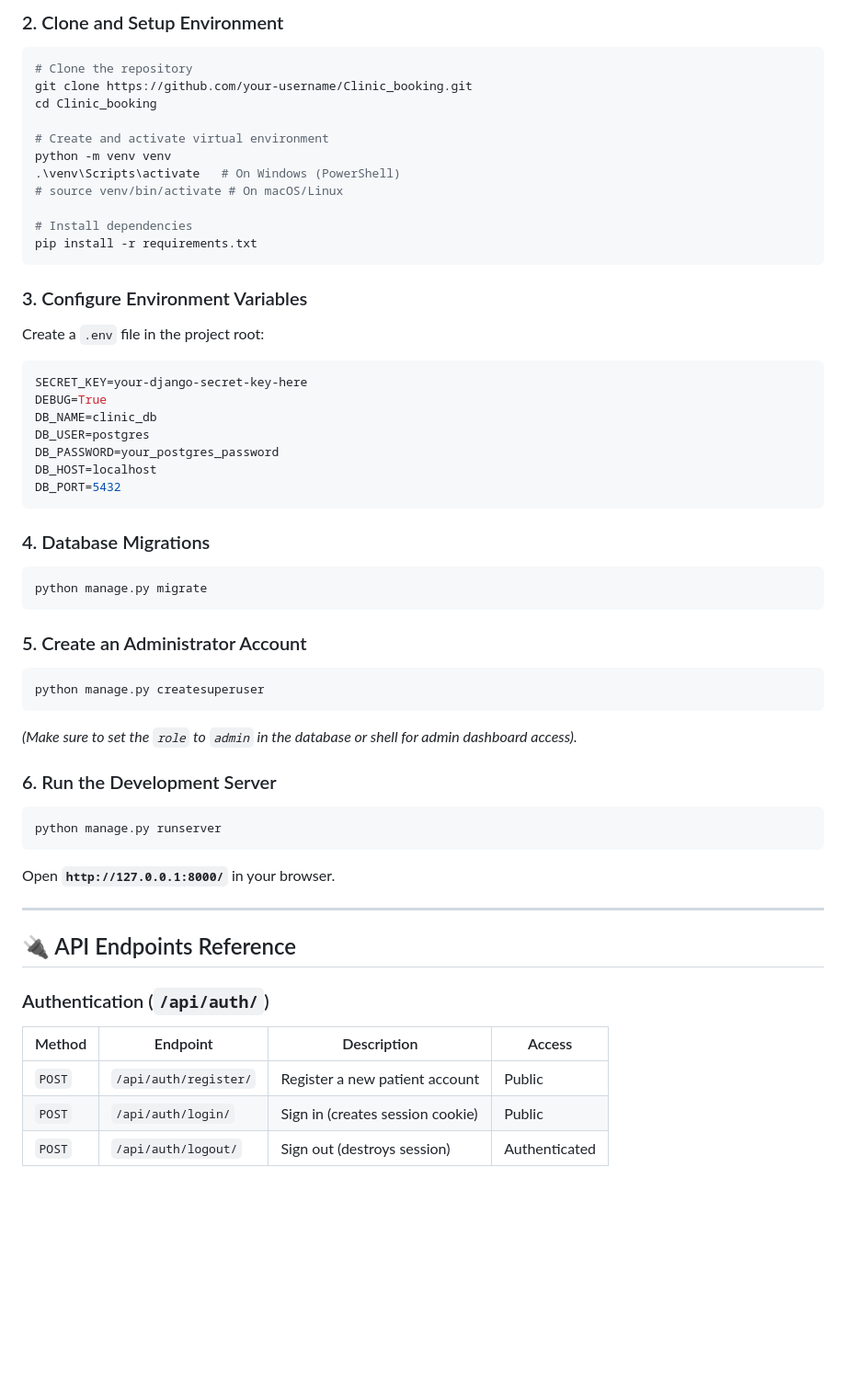
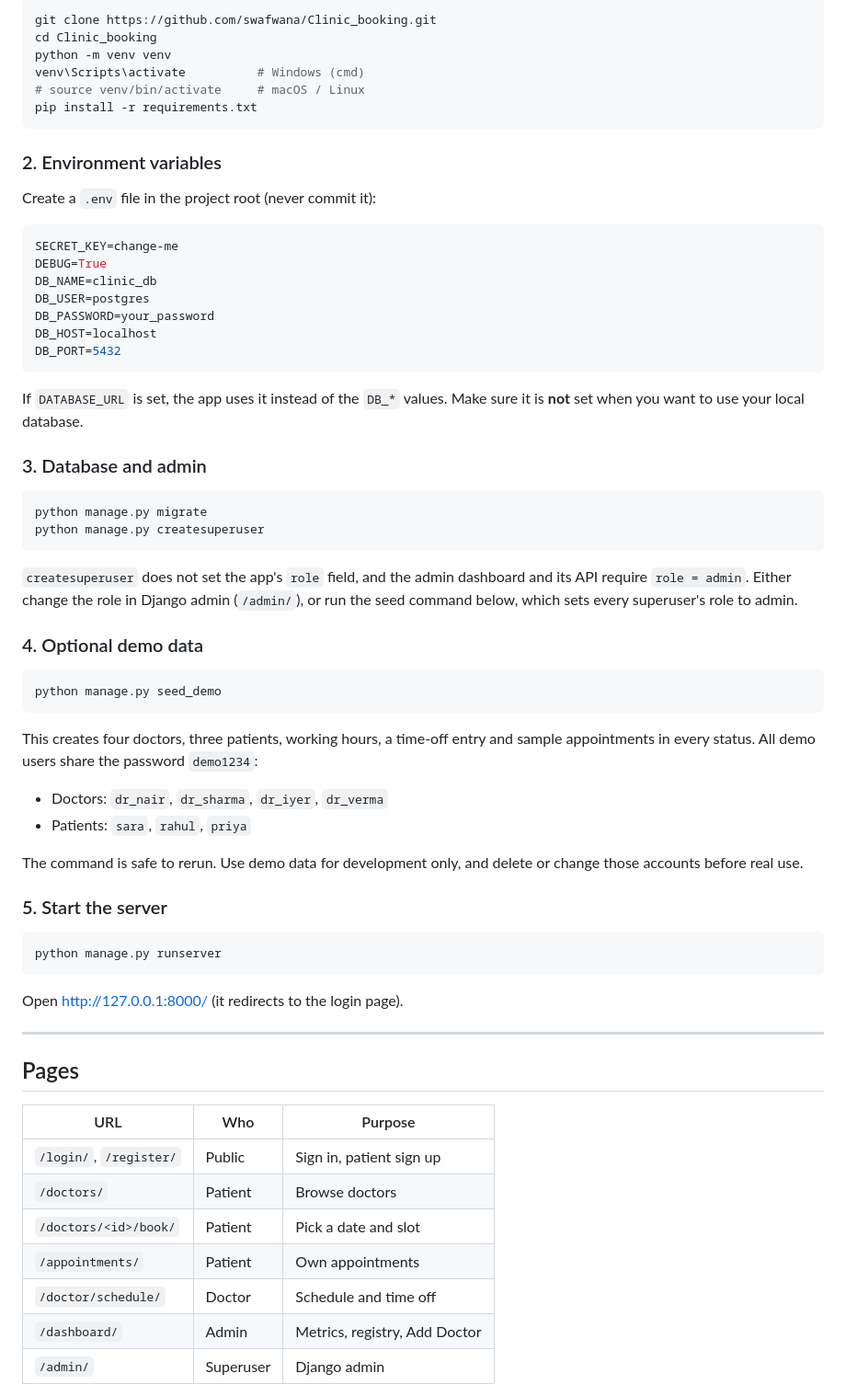
Before and after one commit to swafwana/Clinic_booking, a Markdown page: README.md, the part around one of its changes. Shown at 92% size. GitHub-like rendering; blank space fills up the shorter version.

Commit message:
Revise README for Clinic Bookings project
Updated README to reflect new project name and features.

````diff
--- a/README.md
+++ b/README.md
@@ -71,63 +80,70 @@ Clinic_booking/
 
-### 2. Clone and Setup Environment
-
-```powershell
-# Clone the repository
-git clone https://github.com/your-username/Clinic_booking.git
+```bash
+git clone https://github.com/swafwana/Clinic_booking.git
 cd Clinic_booking
-
-# Create and activate virtual environment
 python -m venv venv
-.\venv\Scripts\activate   # On Windows (PowerShell)
-# source venv/bin/activate # On macOS/Linux
-
-# Install dependencies
+venv\Scripts\activate          # Windows (cmd)
+# source venv/bin/activate     # macOS / Linux
 pip install -r requirements.txt
 ```
 
-### 3. Configure Environment Variables
+### 2. Environment variables
 
-Create a `.env` file in the project root:
+Create a `.env` file in the project root (never commit it):
 
 ```env
-SECRET_KEY=your-django-secret-key-here
+SECRET_KEY=change-me
 DEBUG=True
 DB_NAME=clinic_db
 DB_USER=postgres
-DB_PASSWORD=your_postgres_password
+DB_PASSWORD=your_password
 DB_HOST=localhost
 DB_PORT=5432
 ```
 
-### 4. Database Migrations
+If `DATABASE_URL` is set, the app uses it instead of the `DB_*` values. Make sure it is **not** set when you want to use your local database.
 
-```powershell
+### 3. Database and admin
+
+```bash
 python manage.py migrate
+python manage.py createsuperuser
 ```
 
-### 5. Create an Administrator Account
+`createsuperuser` does not set the app's `role` field, and the admin dashboard and its API require `role = admin`. Either change the role in Django admin (`/admin/`), or run the seed command below, which sets every superuser's role to admin.
 
-```powershell
-python manage.py createsuperuser
+### 4. Optional demo data
+
+```bash
+python manage.py seed_demo
 ```
-*(Make sure to set the `role` to `admin` in the database or shell for admin dashboard access).*
 
-### 6. Run the Development Server
+This creates four doctors, three patients, working hours, a time-off entry and sample appointments in every status. All demo users share the password `demo1234`:
 
-```powershell
+- Doctors: `dr_nair`, `dr_sharma`, `dr_iyer`, `dr_verma`
+- Patients: `sara`, `rahul`, `priya`
+
+The command is safe to rerun. Use demo data for development only, and delete or change those accounts before real use.
+
+### 5. Start the server
+
+```bash
 python manage.py runserver
 ```
 
-Open **`http://127.0.0.1:8000/`** in your browser.
+Open http://127.0.0.1:8000/ (it redirects to the login page).
 
 ---
 
-## 🔌 API Endpoints Reference
+## Pages
 
-### Authentication (`/api/auth/`)
-| Method | Endpoint | Description | Access |
-|---|---|---|---|
-| `POST` | `/api/auth/register/` | Register a new patient account | Public |
-| `POST` | `/api/auth/login/` | Sign in (creates session cookie) | Public |
-| `POST` | `/api/auth/logout/` | Sign out (destroys session) | Authenticated |
+| URL | Who | Purpose |
+|---|---|---|
+| `/login/`, `/register/` | Public | Sign in, patient sign up |
+| `/doctors/` | Patient | Browse doctors |
+| `/doctors/<id>/book/` | Patient | Pick a date and slot |
+| `/appointments/` | Patient | Own appointments |
+| `/doctor/schedule/` | Doctor | Schedule and time off |
+| `/dashboard/` | Admin | Metrics, registry, Add Doctor |
+| `/admin/` | Superuser | Django admin |
 
````
Also changed, not shown: other parts of README.md (+135 -76 lines).
